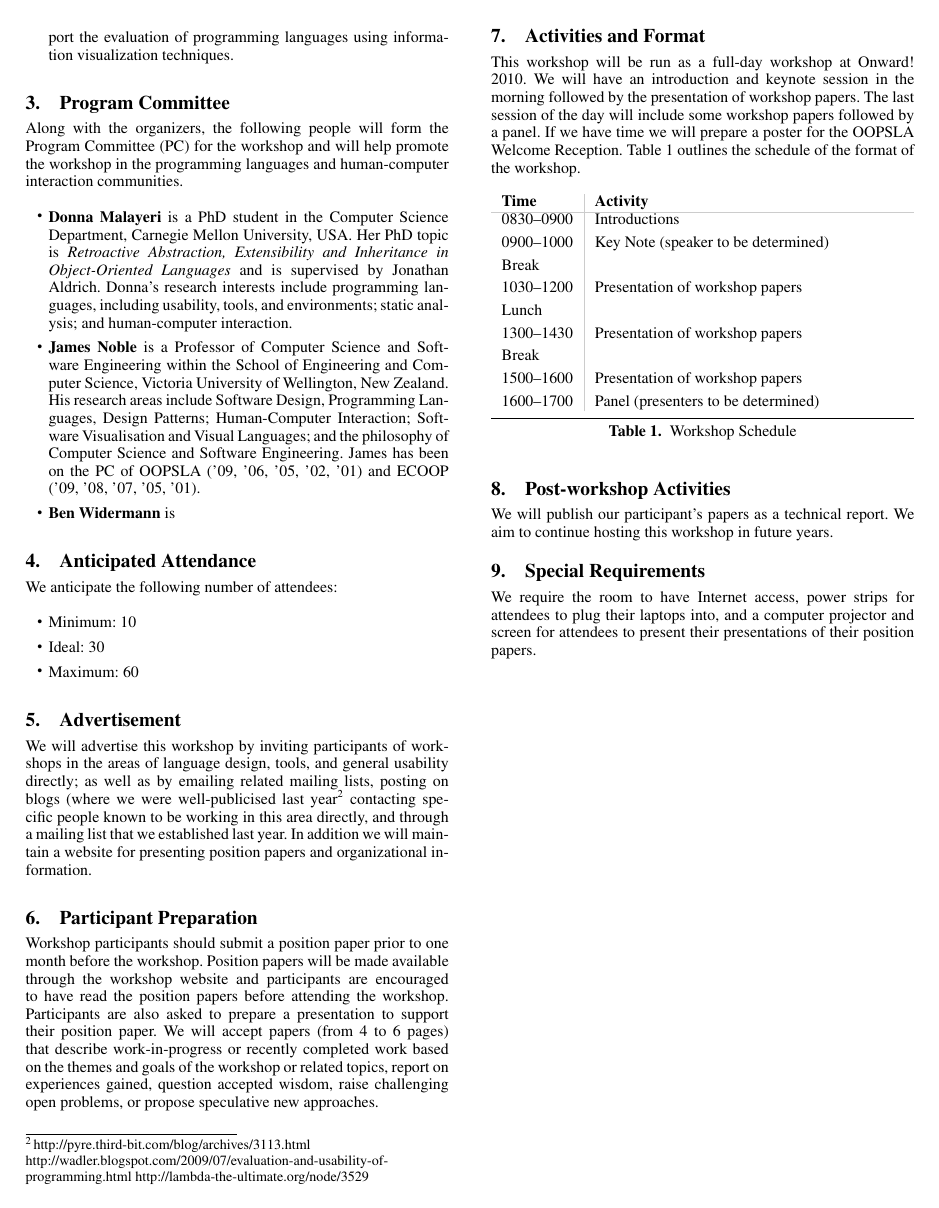
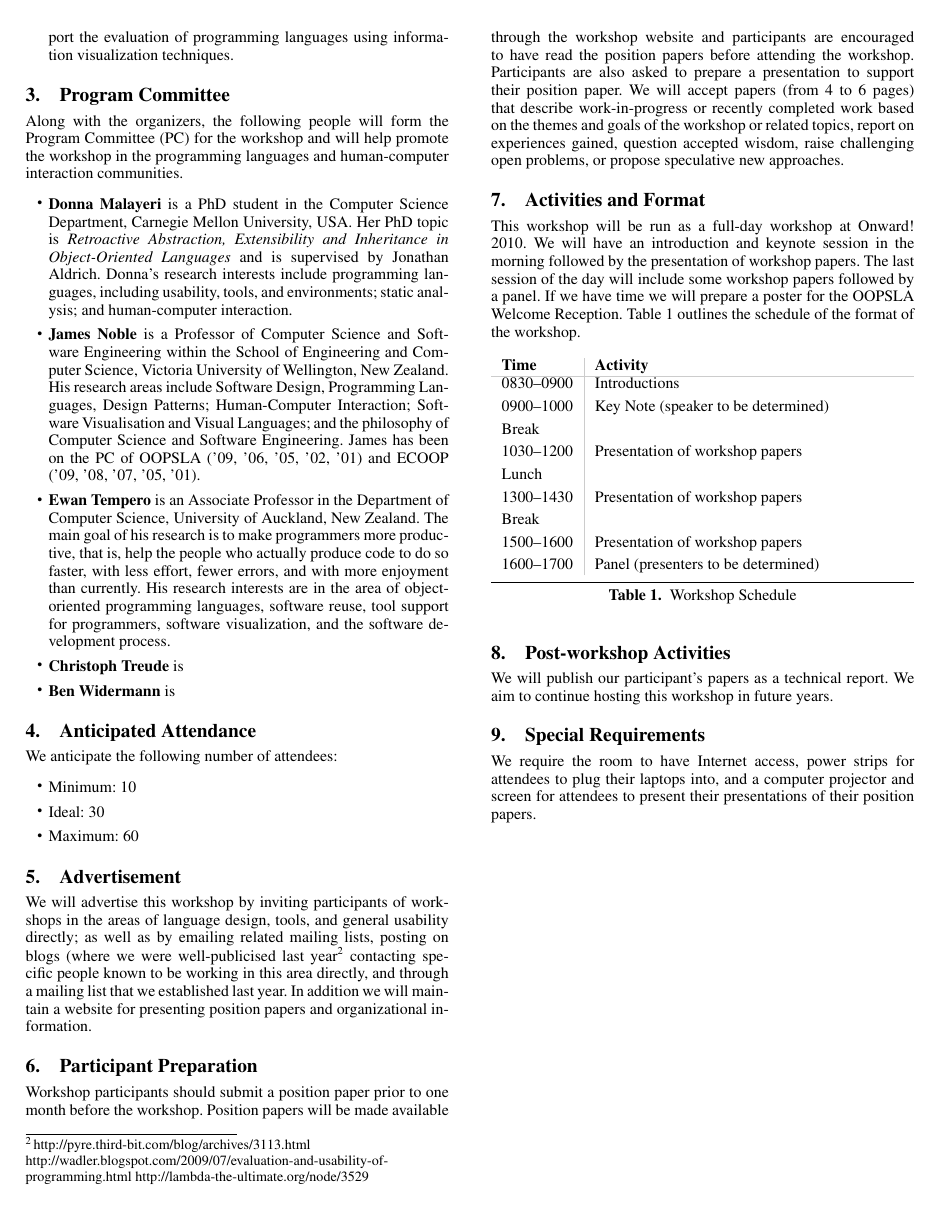
Before and after one commit to CaptainEmerson/plateau2009, a LaTeX paper (workshop_proposal/plateau.tex): page 2 of 2. Compiled offline with pdfLaTeX; a missing font is replaced by an installed copy or a similar font.

Commit message:
Two more peeps in PC

```diff
--- a/workshop_proposal/plateau.tex
+++ b/workshop_proposal/plateau.tex
@@ -175,18 +175,19 @@ the programming languages and human-computer interaction communities.
   Software Engineering. James has been on the PC of OOPSLA ('09, '06,
   '05, '02, '01) and ECOOP ('09, '08, '07, '05, '01).
 
+\item \textbf{Ewan Tempero} is an Associate Professor in the
+  Department of Computer Science, University of Auckland, New
+  Zealand. The main goal of his research is to make programmers more
+  productive, that is, help the people who actually produce code to do
+  so faster, with less effort, fewer errors, and with more enjoyment
+  than currently. His research interests are in the area of
+  object-oriented programming languages, software reuse, tool support
+  for programmers, software visualization, and the software
+  development process.
+
+\item \textbf{Christoph Treude} is
+
 \item \textbf{Ben Widermann} is
-
-% No confirmation yet
-% \item \textbf{Ewan Tempero} is an Associate Professor in the
-%   Department of Computer Science, University of Auckland, New
-%   Zealand. The main goal of his research is to make programmers more
-%   productive, that is, help the people who actually produce code to do
-%   so faster, with less effort, fewer errors, and with more enjoyment
-%   than currently. His research interests are in the area of
-%   object-oriented programming languages, software reuse, tool support
-%   for programmers, software visualization, and the software
-%   development process.
 
 \end{itemize}
 
```
